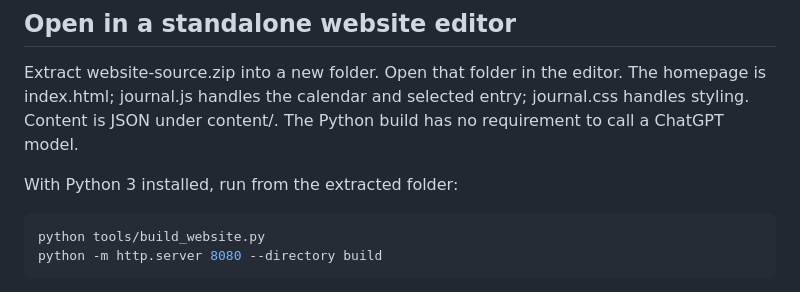
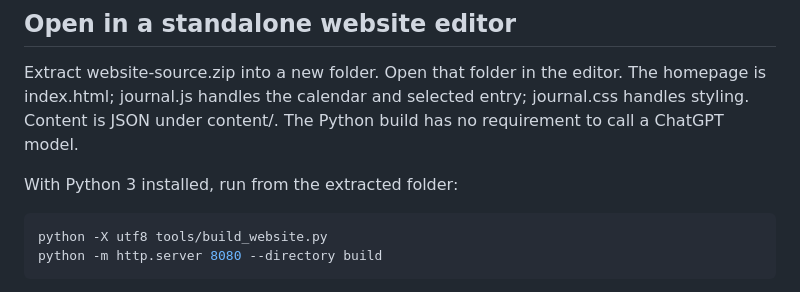
Before and after one commit to marcelozap/malosound, a Markdown page: docs/PORTABLE_WEBSITE.md, the part around the change. Drawn GitHub-style.

Commit message:
Document UTF-8 mode for Windows portable builds

````diff
--- a/docs/PORTABLE_WEBSITE.md
+++ b/docs/PORTABLE_WEBSITE.md
@@ -14,7 +14,7 @@ The Python build has no requirement to call a ChatGPT model.
 With Python 3 installed, run from the extracted folder:
 
 ```sh
-python tools/build_website.py
+python -X utf8 tools/build_website.py
 python -m http.server 8080 --directory build
 ```
 
````
